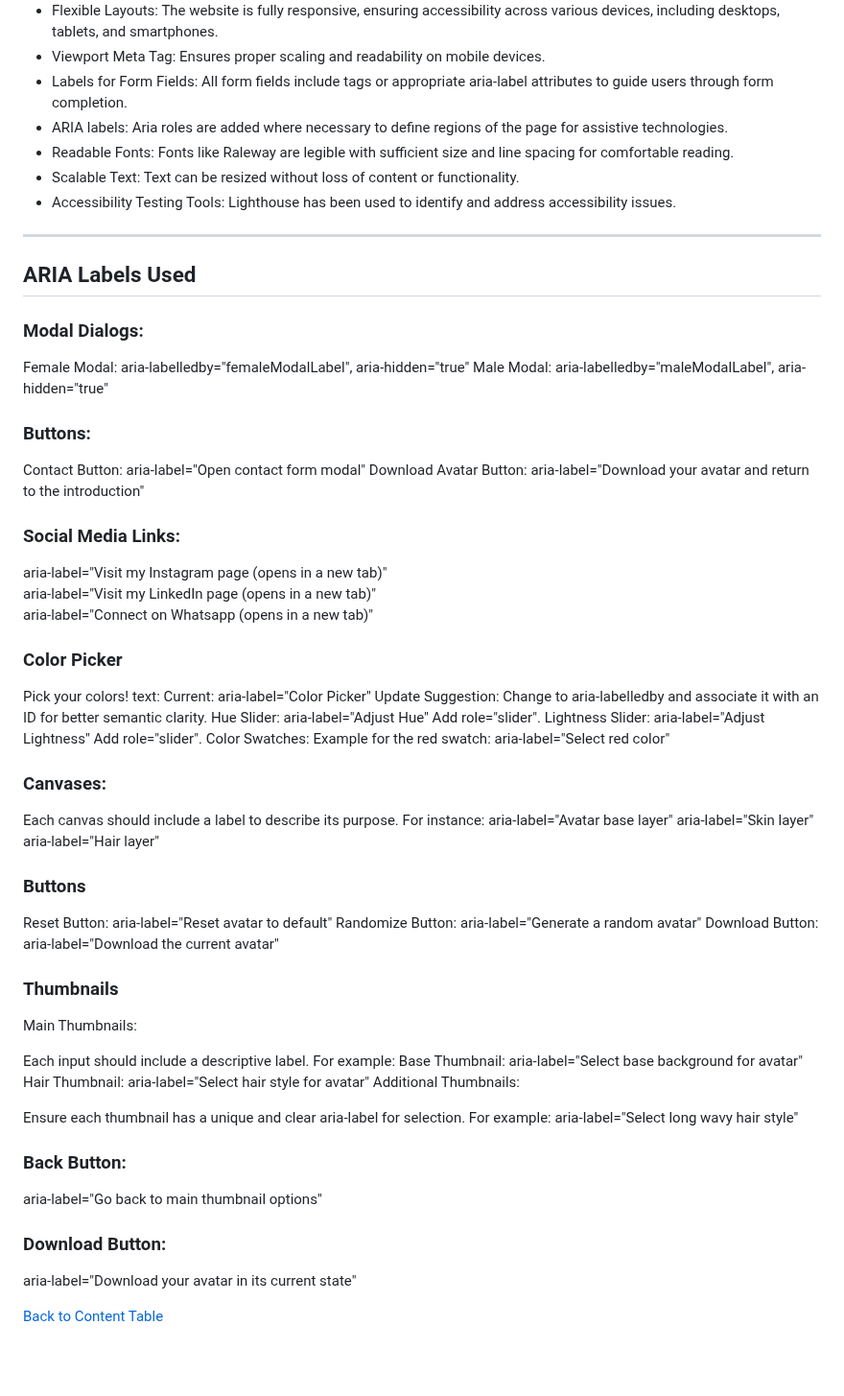
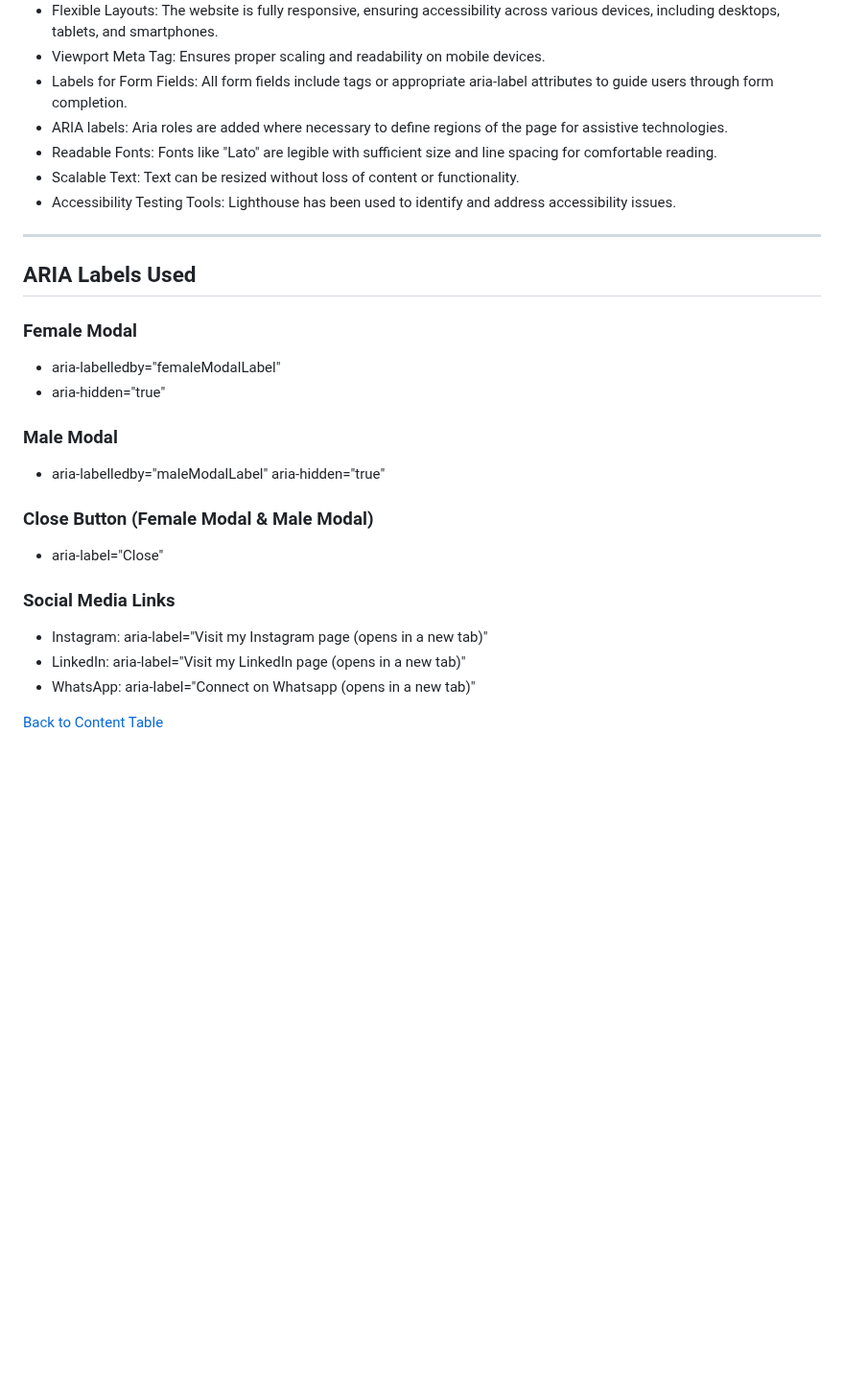
Before and after one commit to Sara-Sundin/SizeMeApp_avatarGame, a Markdown page: README.md, the part around the change. Shown at 96% size. Rendered like a GitHub page; blank space fills up the shorter version.

Commit message:
update accessability README

```diff
--- a/README.md
+++ b/README.md
@@ -324,7 +324,7 @@ The following measures has been taken to make sure the website is accessible.
 - Viewport Meta Tag: Ensures proper scaling and readability on mobile devices.
 - Labels for Form Fields: All form fields include <label> tags or appropriate aria-label attributes to guide users through form completion.
 - ARIA labels: Aria roles are added where necessary to define regions of the page for assistive technologies.
-- Readable Fonts: Fonts like Raleway are legible with sufficient size and line spacing for comfortable reading.
+- Readable Fonts: Fonts like "Lato" are legible with sufficient size and line spacing for comfortable reading.
 - Scalable Text: Text can be resized without loss of content or functionality.
 - Accessibility Testing Tools: Lighthouse has been used to identify and address accessibility issues.
 
@@ -332,65 +332,21 @@ The following measures has been taken to make sure the website is accessible.
 
 ## ARIA Labels Used
 
-### Modal Dialogs:
-Female Modal: aria-labelledby="femaleModalLabel", aria-hidden="true"
-Male Modal: aria-labelledby="maleModalLabel", aria-hidden="true"
+### Female Modal
+- aria-labelledby="femaleModalLabel"
+- aria-hidden="true"
 
-### Buttons:
-Contact Button: aria-label="Open contact form modal"
-Download Avatar Button: aria-label="Download your avatar and return to the introduction"
+### Male Modal
+- aria-labelledby="maleModalLabel"
+ aria-hidden="true"
 
-### Social Media Links:
-aria-label="Visit my Instagram page (opens in a new tab)"
-<br>
-aria-label="Visit my LinkedIn page (opens in a new tab)"
-<br>
-aria-label="Connect on Whatsapp (opens in a new tab)"
+### Close Button (Female Modal & Male Modal)
+- aria-label="Close"
 
-### Color Picker
-Pick your colors! text:
-Current: aria-label="Color Picker"
-Update Suggestion: Change to aria-labelledby and associate it with an ID for better semantic clarity.
-Hue Slider:
-aria-label="Adjust Hue"
-Add role="slider".
-Lightness Slider:
-aria-label="Adjust Lightness"
-Add role="slider".
-Color Swatches:
-Example for the red swatch:
-aria-label="Select red color"
-
-### Canvases:
-Each canvas should include a label to describe its purpose. For instance:
-aria-label="Avatar base layer"
-aria-label="Skin layer"
-aria-label="Hair layer"
-
-### Buttons
-Reset Button:
-aria-label="Reset avatar to default"
-Randomize Button:
-aria-label="Generate a random avatar"
-Download Button:
-aria-label="Download the current avatar"
-
-### Thumbnails
-Main Thumbnails:
-
-Each input should include a descriptive label. For example:
-Base Thumbnail: aria-label="Select base background for avatar"
-Hair Thumbnail: aria-label="Select hair style for avatar"
-Additional Thumbnails:
-
-Ensure each thumbnail has a unique and clear aria-label for selection. For example:
-aria-label="Select long wavy hair style"
-
-### Back Button:
-aria-label="Go back to main thumbnail options"
-
-### Download Button:
-aria-label="Download your avatar in its current state"
+### Social Media Links
+- Instagram: aria-label="Visit my Instagram page (opens in a new tab)"
+- LinkedIn: aria-label="Visit my LinkedIn page (opens in a new tab)"
+- WhatsApp: aria-label="Connect on Whatsapp (opens in a new tab)"
 
 [Back to Content Table](#content)
 
```
